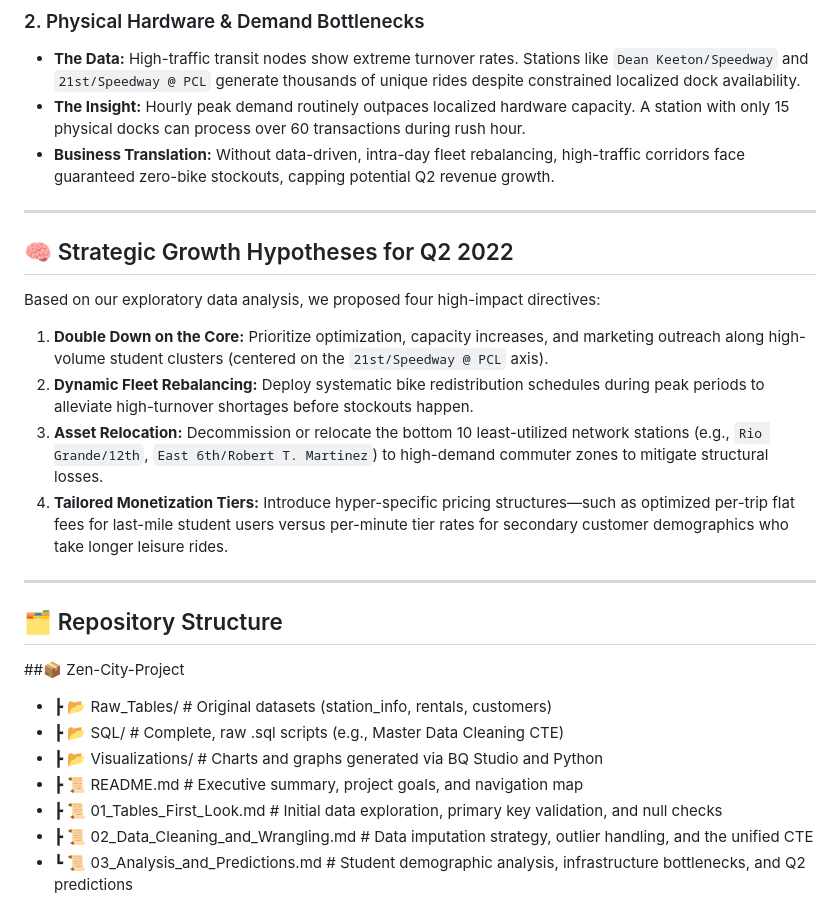
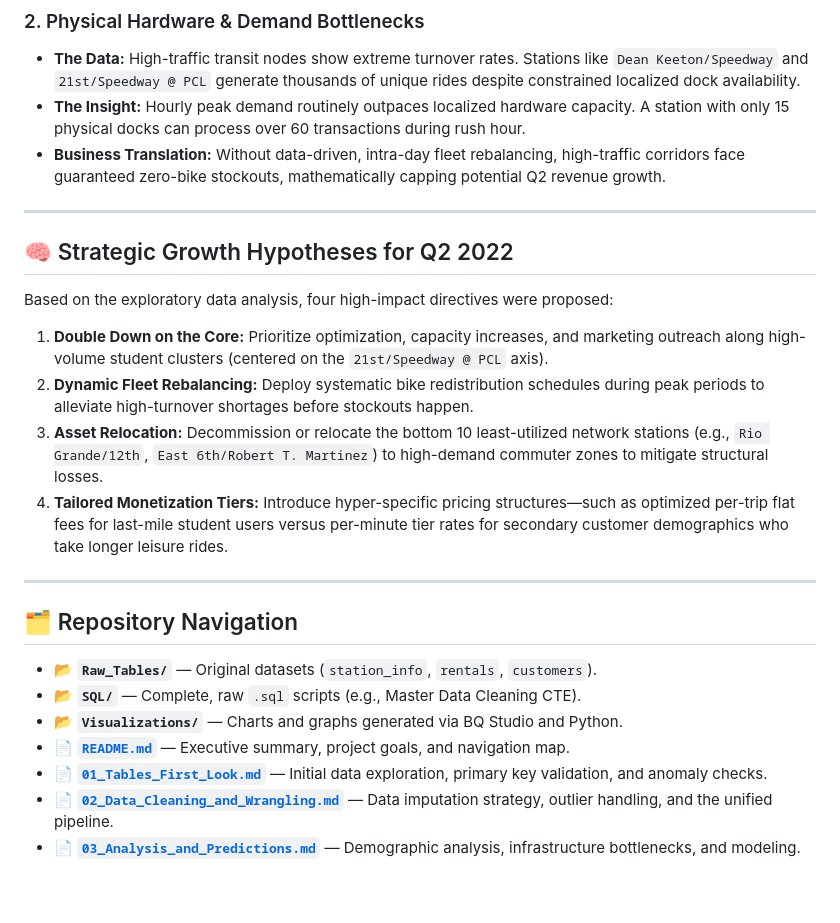
Before and after one commit to Yaman-Sa/Zen_City_Bike_Rental, a Markdown page: README.md, the part around one of its changes. Rendered like a GitHub page.

```diff
--- a/README.md
+++ b/README.md
@@ -47,27 +45,26 @@ To defend data volume without compromising integrity, a **Data Sparing and Imput
 ### 2. Physical Hardware & Demand Bottlenecks
 * **The Data:** High-traffic transit nodes show extreme turnover rates. Stations like `Dean Keeton/Speedway` and `21st/Speedway @ PCL` generate thousands of unique rides despite constrained localized dock availability.
 * **The Insight:** Hourly peak demand routinely outpaces localized hardware capacity. A station with only 15 physical docks can process over 60 transactions during rush hour.
-* **Business Translation:** Without data-driven, intra-day fleet rebalancing, high-traffic corridors face guaranteed zero-bike stockouts, capping potential Q2 revenue growth.
+* **Business Translation:** Without data-driven, intra-day fleet rebalancing, high-traffic corridors face guaranteed zero-bike stockouts, mathematically capping potential Q2 revenue growth.
 
 ---
 
 ## 🧠 Strategic Growth Hypotheses for Q2 2022
 
-Based on our exploratory data analysis, we proposed four high-impact directives:
+Based on the exploratory data analysis, four high-impact directives were proposed:
 1. **Double Down on the Core:** Prioritize optimization, capacity increases, and marketing outreach along high-volume student clusters (centered on the `21st/Speedway @ PCL` axis).
 2. **Dynamic Fleet Rebalancing:** Deploy systematic bike redistribution schedules during peak periods to alleviate high-turnover shortages before stockouts happen.
 3. **Asset Relocation:** Decommission or relocate the bottom 10 least-utilized network stations (e.g., `Rio Grande/12th`, `East 6th/Robert T. Martinez`) to high-demand commuter zones to mitigate structural losses.
 4. **Tailored Monetization Tiers:** Introduce hyper-specific pricing structures—such as optimized per-trip flat fees for last-mile student users versus per-minute tier rates for secondary customer demographics who take longer leisure rides.
 
 ---
-## 🗂️ Repository Structure
 
+## 🗂️ Repository Navigation
 
-##📦 Zen-City-Project
-* ┣ 📂 Raw_Tables/                     # Original datasets (station_info, rentals, customers)
-* ┣ 📂 SQL/                            # Complete, raw .sql scripts (e.g., Master Data Cleaning CTE)
-* ┣ 📂 Visualizations/                 # Charts and graphs generated via BQ Studio and Python
-* ┣ 📜 README.md                       # Executive summary, project goals, and navigation map
-* ┣ 📜 01_Tables_First_Look.md         # Initial data exploration, primary key validation, and null checks
-* ┣ 📜 02_Data_Cleaning_and_Wrangling.md # Data imputation strategy, outlier handling, and the unified CTE
-* ┗ 📜 03_Analysis_and_Predictions.md  # Student demographic analysis, infrastructure bottlenecks, and Q2 predictions
+* 📂 **`Raw_Tables/`** — Original datasets (`station_info`, `rentals`, `customers`).
+* 📂 **`SQL/`** — Complete, raw `.sql` scripts (e.g., Master Data Cleaning CTE).
+* 📂 **`Visualizations/`** — Charts and graphs generated via BQ Studio and Python.
+* 📄 **[`README.md`](README.md)** — Executive summary, project goals, and navigation map.
+* 📄 **[`01_Tables_First_Look.md`](01_Tables_First_Look.md)** — Initial data exploration, primary key validation, and anomaly checks.
+* 📄 **[`02_Data_Cleaning_and_Wrangling.md`](02_Data_Cleaning_and_Wrangling.md)** — Data imputation strategy, outlier handling, and the unified pipeline.
+* 📄 **[`03_Analysis_and_Predictions.md`](03_Analysis_and_Predictions.md)** — Demographic analysis, infrastructure bottlenecks, and modeling.
```
Also changed, not shown: other parts of README.md (+10 -12 lines).
